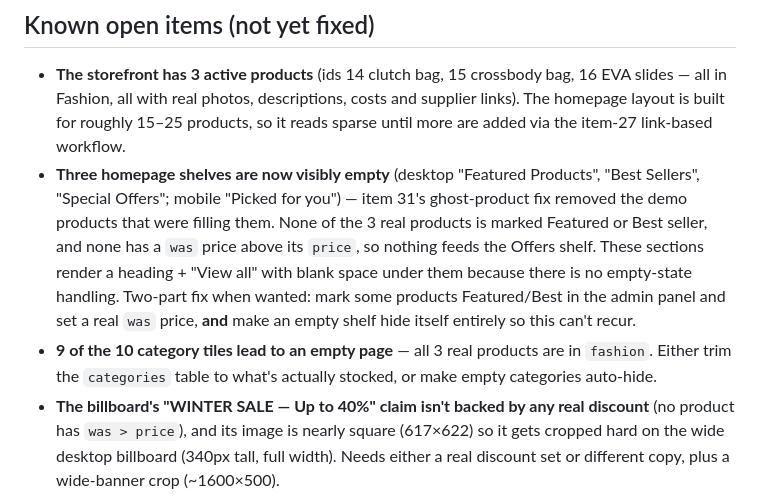
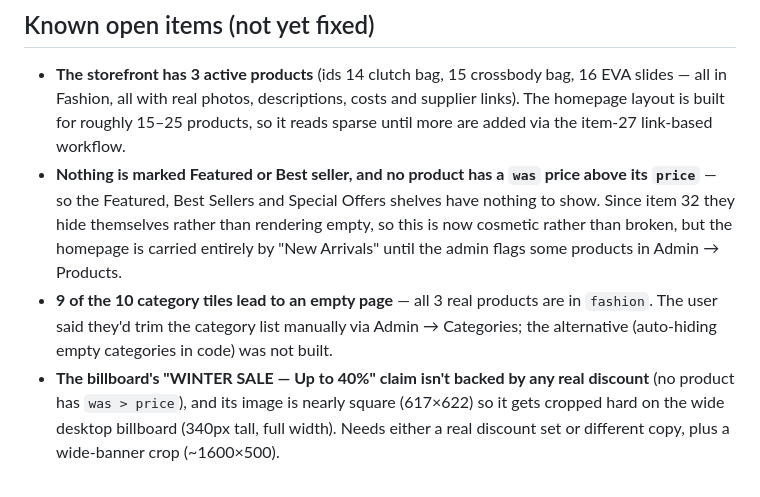
Before and after one commit to hadibaghdadi2005-svg/lebanon-store., a Markdown page: CLAUDE.md, the part around one of its changes. Rendered like a GitHub page.

Commit message:
Record the empty-shelf fix in project notes
Co-Authored-By: Claude Sonnet 5 <noreply@anthropic.com>

```diff
--- a/CLAUDE.md
+++ b/CLAUDE.md
@@ -56,7 +58,7 @@ This file is auto-loaded by Claude Code at the start of every session in this re
 ## Known open items (not yet fixed)
 - **The storefront has 3 active products** (ids 14 clutch bag, 15 crossbody bag, 16 EVA slides — all in Fashion, all with real photos, descriptions, costs and supplier links). The homepage layout is built for roughly 15–25 products, so it reads sparse until more are added via the item-27 link-based workflow.
-- **Three homepage shelves are now visibly empty** (desktop "Featured Products", "Best Sellers", "Special Offers"; mobile "Picked for you") — item 31's ghost-product fix removed the demo products that were filling them. None of the 3 real products is marked Featured or Best seller, and none has a `was` price above its `price`, so nothing feeds the Offers shelf. These sections render a heading + "View all" with blank space under them because there is no empty-state handling. Two-part fix when wanted: mark some products Featured/Best in the admin panel and set a real `was` price, **and** make an empty shelf hide itself entirely so this can't recur.
-- **9 of the 10 category tiles lead to an empty page** — all 3 real products are in `fashion`. Either trim the `categories` table to what's actually stocked, or make empty categories auto-hide.
+- **Nothing is marked Featured or Best seller, and no product has a `was` price above its `price`** — so the Featured, Best Sellers and Special Offers shelves have nothing to show. Since item 32 they hide themselves rather than rendering empty, so this is now cosmetic rather than broken, but the homepage is carried entirely by "New Arrivals" until the admin flags some products in Admin → Products.
+- **9 of the 10 category tiles lead to an empty page** — all 3 real products are in `fashion`. The user said they'd trim the category list manually via Admin → Categories; the alternative (auto-hiding empty categories in code) was not built.
 - **The billboard's "WINTER SALE — Up to 40%" claim isn't backed by any real discount** (no product has `was > price`), and its image is nearly square (617×622) so it gets cropped hard on the wide desktop billboard (340px tall, full width). Needs either a real discount set or different copy, plus a wide-banner crop (~1600×500).
 - **The homepage still claims "Our team is ready on WhatsApp or phone"** while the site surfaces no phone, email, or WhatsApp anywhere (only "Beirut, Lebanon"). Flagged as audit finding 04; the user previously asked *not* to add a WhatsApp link, so this needs their decision — add a real contact channel, or soften the claim to match the in-app chat.
 - **The multi-photo admin upload UI (`handleProductPhotoUpload`/`removeProductPhoto`/`adminAddImageUrl`) was verified via direct DB writes, not a live admin click-through** (item 24) — no authenticated admin session was available in the test browser this session. The upload code path itself is unchanged from the already-proven single-photo/billboard upload pattern, so this is low-risk, but worth a quick manual admin-panel check next time you're in there.
```
Also changed, not shown: other parts of CLAUDE.md (+2 -0 lines).
